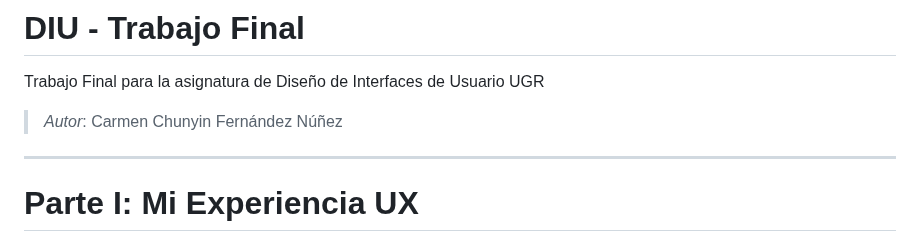
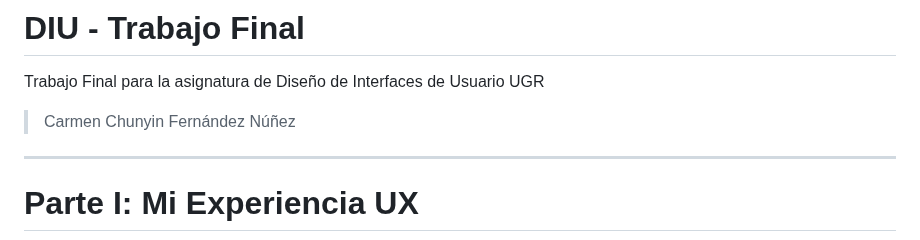
Before and after one commit to carmenxufdz/DIU, a Markdown page: README.md, the part around the change. Drawn GitHub-style.

```diff
--- a/README.md
+++ b/README.md
@@ -1,6 +1,5 @@
 # DIU - Trabajo Final
 Trabajo Final para la asignatura de Diseño de Interfaces de Usuario UGR
->*Autor*:
 >Carmen Chunyin Fernández Núñez
 -----
 # Parte I: Mi Experiencia UX
```
